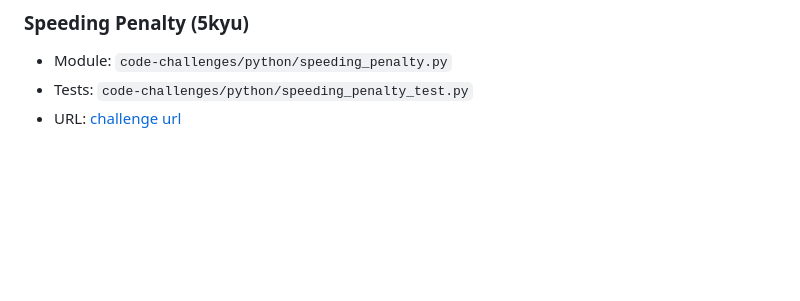
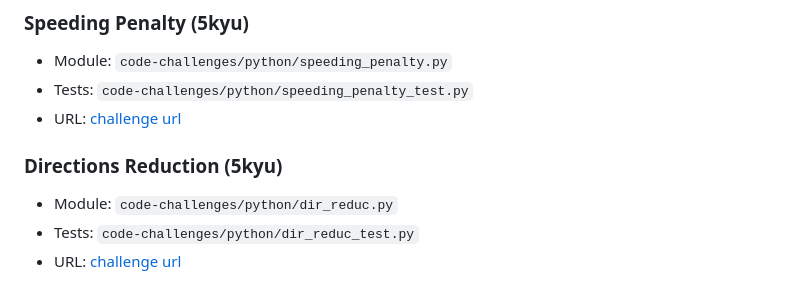
Before and after one commit to TreverArnold/code-challenges, a Markdown page: python/README.md, the part around the change. GitHub-like rendering; blank space fills up the shorter version.

```diff
--- a/python/README.md
+++ b/python/README.md
@@ -68,3 +68,7 @@
   * Module: `code-challenges/python/speeding_penalty.py`
   * Tests: `code-challenges/python/speeding_penalty_test.py`
   * URL: [challenge url](https://www.codewars.com/kata/5a05a4d206d5b61ba70000f9)
+### Directions Reduction (5kyu)
+  * Module: `code-challenges/python/dir_reduc.py`
+  * Tests: `code-challenges/python/dir_reduc_test.py`
+  * URL: [challenge url](https://www.codewars.com/kata/550f22f4d758534c1100025a)
```
